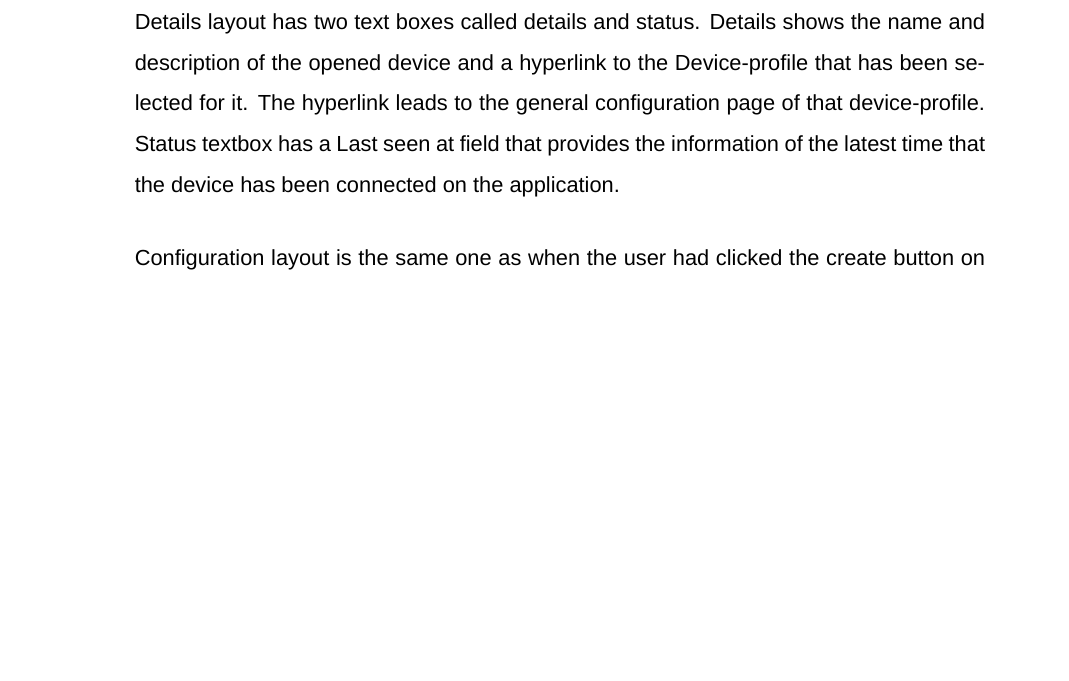
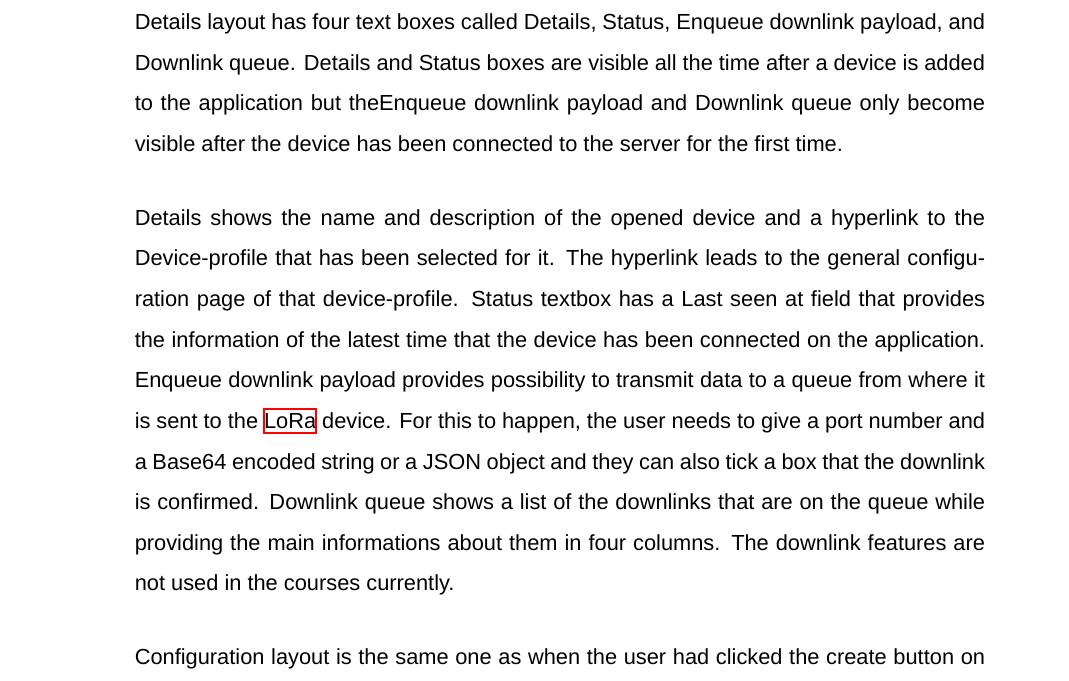
Before and after one commit to Elppoliini/thesis-LaTeX, a LaTeX thesis (main.tex, which reads chapters/theory.tex): part of page 11 of 23, cut at the place of the change, the shorter picture padded with empty space. Compiled offline with XeLaTeX.

Commit message:
Update Theoretical background

```diff
--- a/chapters/theory.tex
+++ b/chapters/theory.tex
@@ -74,10 +74,15 @@ This process creates and adds the device to the application and the page uploads
 The opened device has seven tab headers in total, that are details, the current Keys (\gls{otaa}), activation, device data, \gls{lorawan} frames, and firmware.
 Next the information about the content of those tabs is explained.
 
-Details layout has two text boxes called details and status.
+Details layout has four text boxes called Details, Status, Enqueue downlink payload, and Downlink queue.
+Details and Status boxes are visible all the time after a device is added to the application but theEnqueue downlink payload and Downlink queue only become visible after the device has been connected to the server for the first time.
+
 Details shows the name and description of the opened device and a hyperlink to the Device-profile that has been selected for it.
 The hyperlink leads to the general configuration page of that device-profile.
 Status textbox has a Last seen at field that provides the information of the latest time that the device has been connected on the application.
+Enqueue downlink payload provides possibility to transmit data to a queue from where it is sent to the \gls{lora} device. For this to happen, the user needs to give a port number and a Base64 encoded string or a JSON object and they can also tick a box  that the downlink is confirmed.
+Downlink queue shows  a list of the downlinks that are on the queue while providing the main informations about them in four columns.
+The downlink features are not used in the courses currently.
 
 Configuration layout is the same one as when the user had clicked the create button on the application's devices header \ref{fig:chirpstack_new_device}.
 From there the user can modify the general details of the device if wanted.
```
